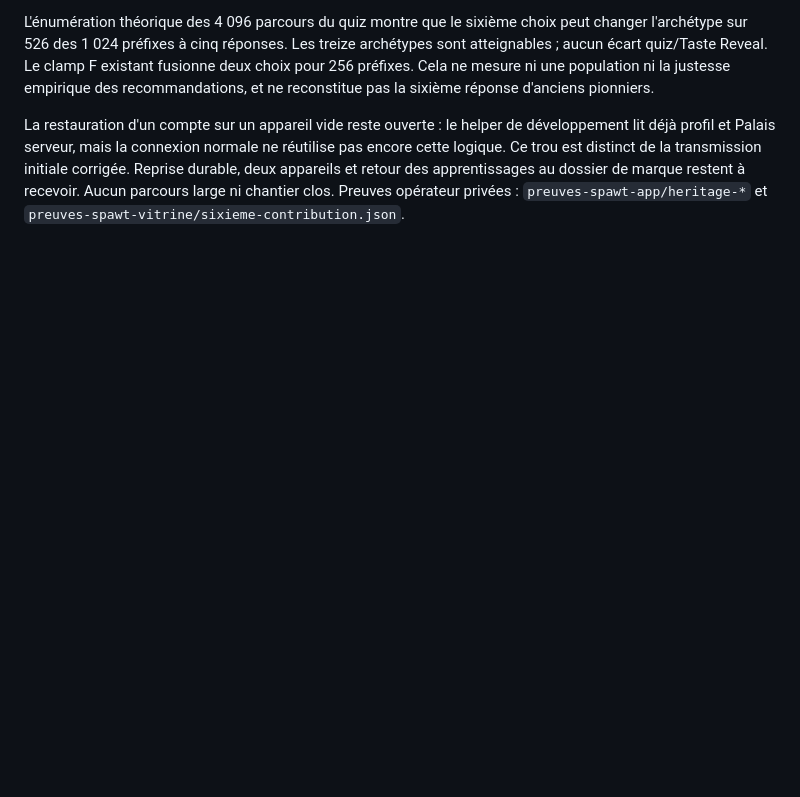
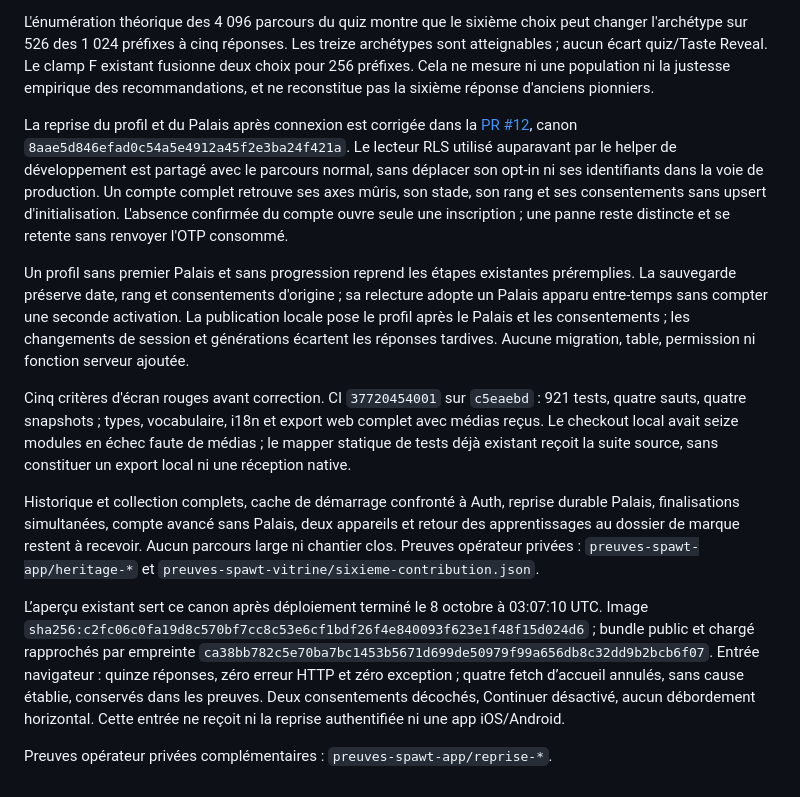
Before and after one commit to xtincell/shinkiro, a Markdown page: docs/RECEPTION-SPAWT-APPLICATION.md, the part around the change. GitHub-like rendering; blank space fills up the shorter version.

Commit message:
docs(spawt): qualifier la reprise du profil et du Palais

```diff
--- a/docs/RECEPTION-SPAWT-APPLICATION.md
+++ b/docs/RECEPTION-SPAWT-APPLICATION.md
@@ -249,10 +249,42 @@ sont atteignables ; aucun écart quiz/Taste Reveal. Le clamp F existant fusionne
 choix pour 256 préfixes. Cela ne mesure ni une population ni la justesse empirique
 des recommandations, et ne reconstitue pas la sixième réponse d'anciens pionniers.
 
-La restauration d'un compte sur un appareil vide reste ouverte : le helper de
-développement lit déjà profil et Palais serveur, mais la connexion normale ne
-réutilise pas encore cette logique. Ce trou est distinct de la transmission initiale
-corrigée. Reprise durable, deux appareils et retour des apprentissages au dossier
-de marque restent à recevoir. Aucun parcours large ni chantier clos.
+La reprise du profil et du Palais après connexion est corrigée dans la
+[PR #12](https://github.com/xtincell/spawt-ci-mobile-v1-mvp/pull/12), canon
+`8aae5d846efad0c54a5e4912a45f2e3ba24f421a`. Le lecteur RLS utilisé auparavant par
+le helper de développement est partagé avec le parcours normal, sans déplacer
+son opt-in ni ses identifiants dans la voie de production. Un compte complet
+retrouve ses axes mûris, son stade, son rang et ses consentements sans upsert
+d'initialisation. L'absence confirmée du compte ouvre seule une inscription ;
+une panne reste distincte et se retente sans renvoyer l'OTP consommé.
+
+Un profil sans premier Palais et sans progression reprend les étapes existantes
+préremplies. La sauvegarde préserve date, rang et consentements d'origine ; sa
+relecture adopte un Palais apparu entre-temps sans compter une seconde activation.
+La publication locale pose le profil après le Palais et les consentements ;
+les changements de session et générations écartent les réponses tardives.
+Aucune migration, table, permission ni fonction serveur ajoutée.
+
+Cinq critères d'écran rouges avant correction. CI `37720454001` sur `c5eaebd` :
+921 tests, quatre sauts, quatre snapshots ; types, vocabulaire, i18n et export web
+complet avec médias reçus. Le checkout local avait seize modules en échec faute
+de médias ; le mapper statique de tests déjà existant reçoit la suite source,
+sans constituer un export local ni une réception native.
+
+Historique et collection complets, cache de démarrage confronté à Auth, reprise
+durable Palais, finalisations simultanées, compte avancé sans Palais, deux appareils
+et retour des apprentissages au dossier de marque restent à recevoir.
+Aucun parcours large ni chantier clos.
 Preuves opérateur privées : `preuves-spawt-app/heritage-*` et
 `preuves-spawt-vitrine/sixieme-contribution.json`.
+
+L’aperçu existant sert ce canon après déploiement terminé le 8 octobre à
+03:07:10 UTC. Image `sha256:c2fc06c0fa19d8c570bf7cc8c53e6cf1bdf26f4e840093f623e1f48f15d024d6` ;
+bundle public et chargé rapprochés par empreinte
+`ca38bb782c5e70ba7bc1453b5671d699de50979f99a656db8c32dd9b2bcb6f07`.
+Entrée navigateur : quinze réponses, zéro erreur HTTP et zéro exception ; quatre
+fetch d’accueil annulés, sans cause établie, conservés dans les preuves. Deux
+consentements décochés, Continuer désactivé, aucun débordement horizontal.
+Cette entrée ne reçoit ni la reprise authentifiée ni une app iOS/Android.
+
+Preuves opérateur privées complémentaires : `preuves-spawt-app/reprise-*`.
```
